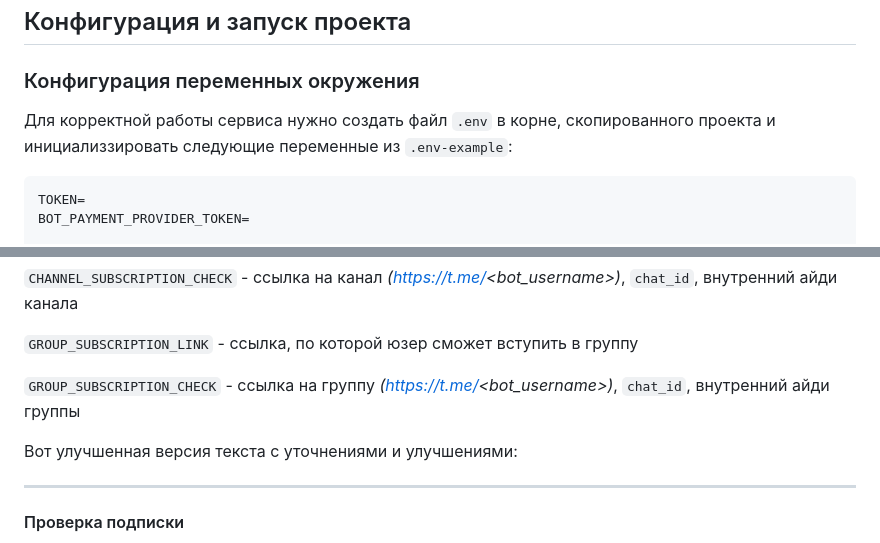
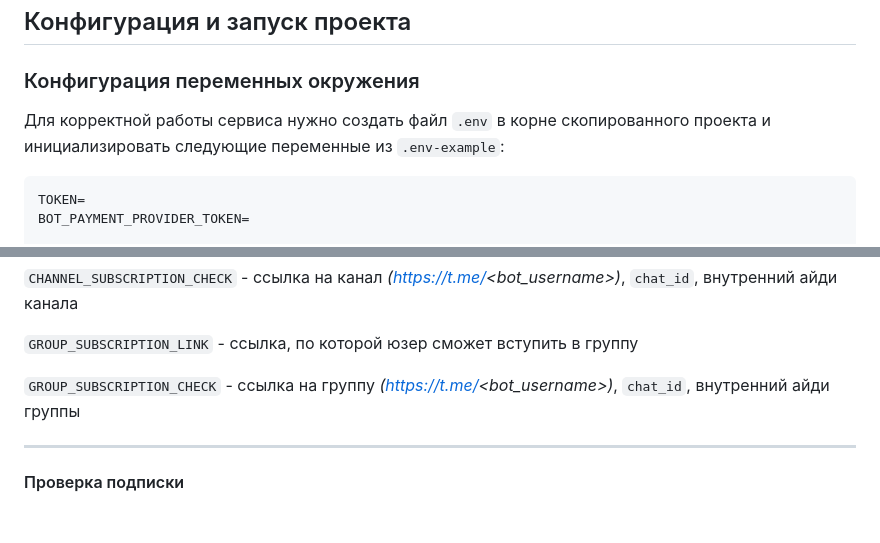
Before and after one commit to complicat9d/e-commerce-service, a Markdown page: README.md, 2 parts joined by grey strips. Drawn GitHub-style; blank space fills up the shorter version.

````diff
--- a/README.md
+++ b/README.md
@@ -11,7 +11,7 @@
 
 ## Конфигурация и запуск проекта
 ### Конфигурация переменных окружения
-Для корректной работы сервиса нужно создать файл `.env` в корне, скопированного проекта и инициализзировать следующие переменные из `.env-example`:
+Для корректной работы сервиса нужно создать файл `.env` в корне скопированного проекта и инициализировать следующие переменные из `.env-example`:
 ```.env-example
 TOKEN=
 BOT_PAYMENT_PROVIDER_TOKEN=
@@ -51,8 +51,6 @@ _должен быть инициализирован другим значен
 
 `GROUP_SUBSCRIPTION_CHECK` - ссылка на группу _(https://t.me/<bot_username>)_, `chat_id`, внутренний айди группы
 
-Вот улучшенная версия текста с уточнениями и улучшениями:
-
 ---
 
 #### Проверка подписки
````
